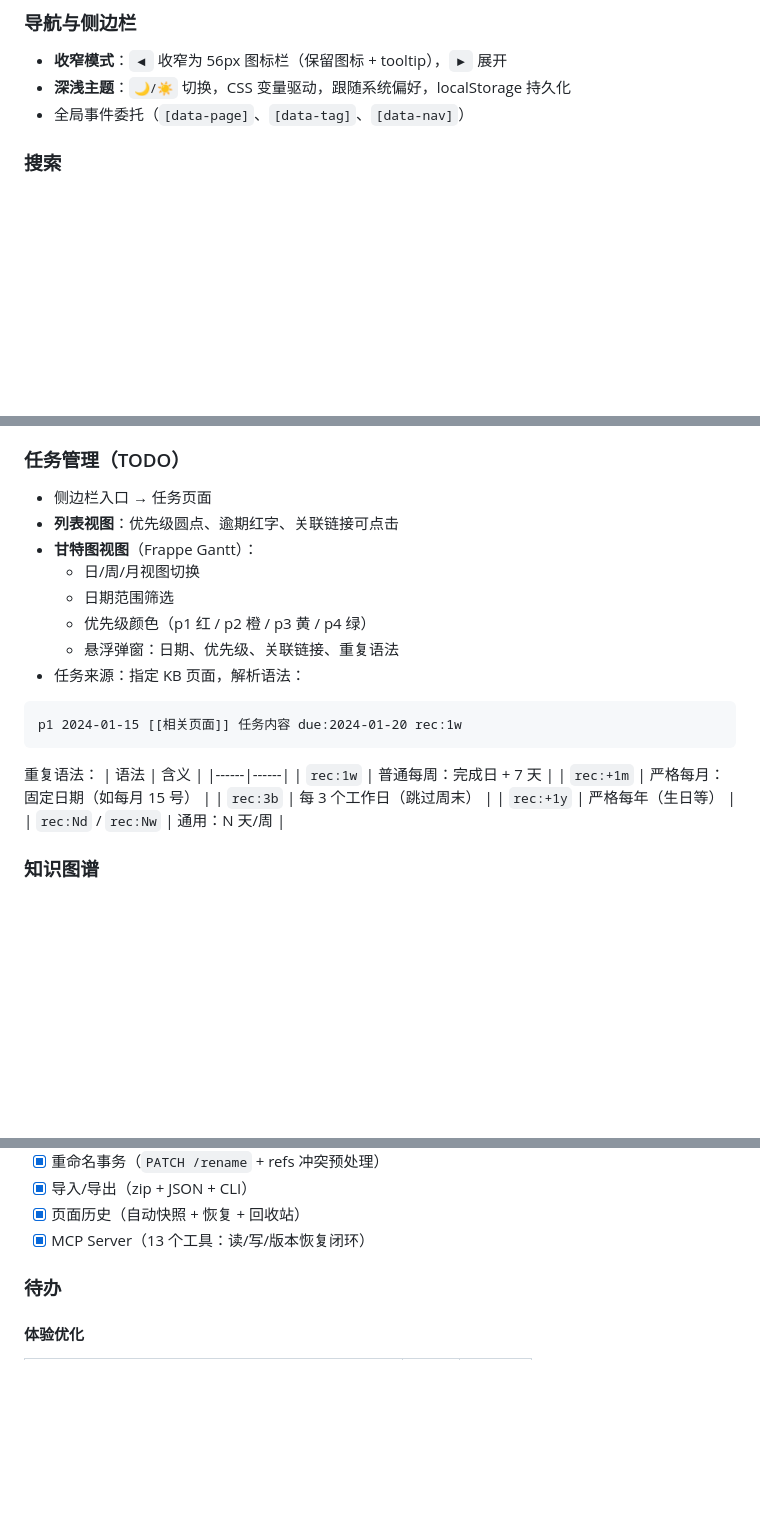
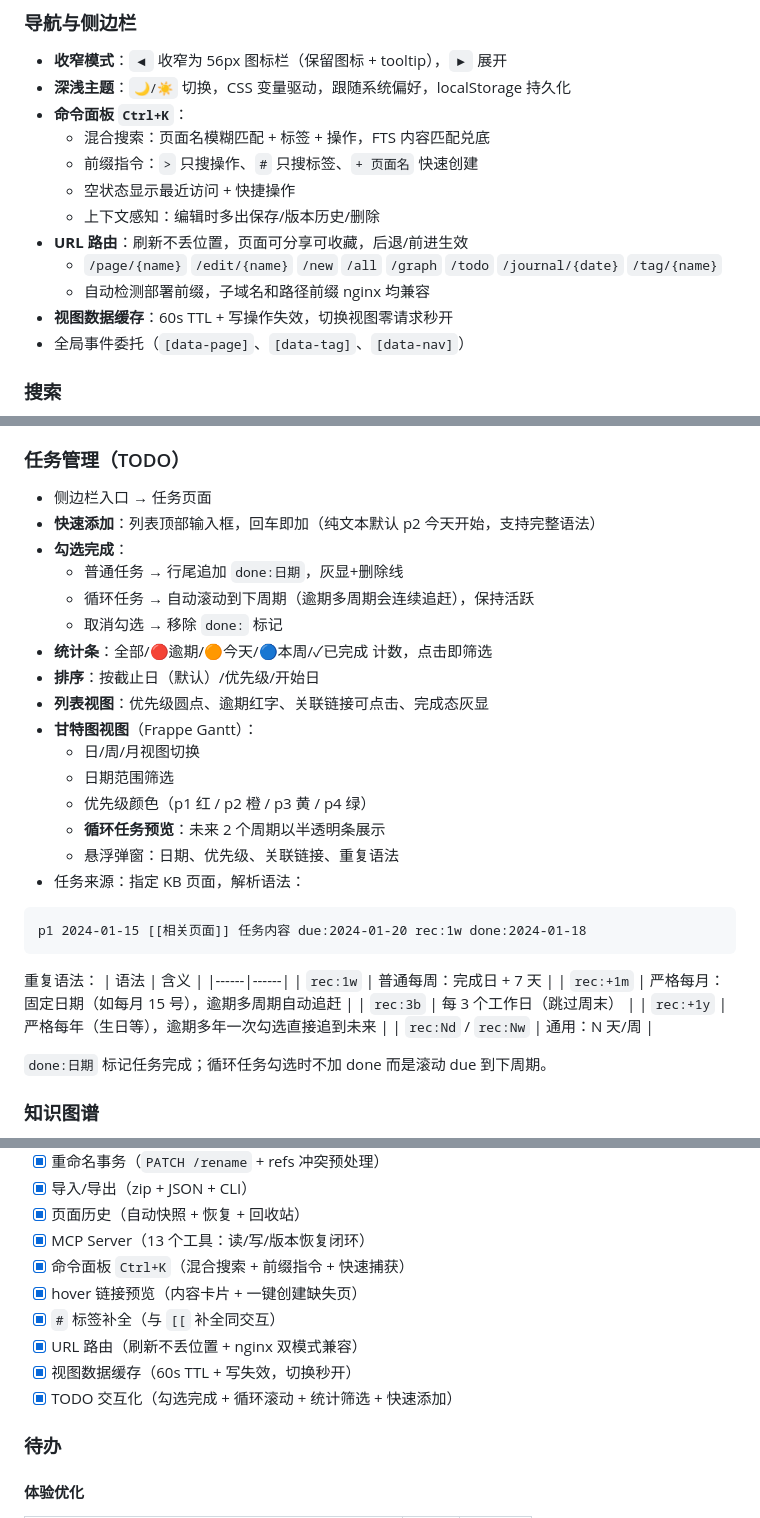
Before and after one commit to Alright23333/kb, a Markdown page: README.md, 3 parts joined by grey strips. GitHub-like rendering; blank space fills up the shorter version.

Commit message:
docs: 同步 README + AGENT 到最新实现
README:
- 任务管理: 补勾选完成/循环滚动/统计筛选/快速添加/甘特图多周期预览
- 语法表补 done:DATE 和追赶语义说明
- 编辑器: 补标签补全、hover 链接预览
- 导航: 补命令面板 Ctrl+K、URL 路由表、视图缓存
- 路线图: +6 项已完成

AGENT.md:
- 新增陷阱 #15-18: 视图缓存写后失效、suppressPush、
  任务勾选 raw 行匹配、甘特幻影条索引对齐

````diff
--- a/README.md
+++ b/README.md
@@ -106,6 +108,15 @@ CREATE VIRTUAL TABLE pages_fts USING fts5(
 
 - **收窄模式**：`◀` 收窄为 56px 图标栏（保留图标 + tooltip），`▶` 展开
 - **深浅主题**：`🌙/☀️` 切换，CSS 变量驱动，跟随系统偏好，localStorage 持久化
+- **命令面板 `Ctrl+K`**：
+  - 混合搜索：页面名模糊匹配 + 标签 + 操作，FTS 内容匹配兑底
+  - 前缀指令：`>` 只搜操作、`#` 只搜标签、`+ 页面名` 快速创建
+  - 空状态显示最近访问 + 快捷操作
+  - 上下文感知：编辑时多出保存/版本历史/删除
+- **URL 路由**：刷新不丢位置，页面可分享可收藏，后退/前进生效
+  - `/page/{name}` `/edit/{name}` `/new` `/all` `/graph` `/todo` `/journal/{date}` `/tag/{name}`
+  - 自动检测部署前缀，子域名和路径前缀 nginx 均兼容
+- **视图数据缓存**：60s TTL + 写操作失效，切换视图零请求秒开
 - 全局事件委托（`[data-page]`、`[data-tag]`、`[data-nav]`）
 
 ### 搜索
@@ -123,26 +134,36 @@ CREATE VIRTUAL TABLE pages_fts USING fts5(
 ### 任务管理（TODO）
 
 - 侧边栏入口 → 任务页面
-- **列表视图**：优先级圆点、逾期红字、关联链接可点击
+- **快速添加**：列表顶部输入框，回车即加（纯文本默认 p2 今天开始，支持完整语法）
+- **勾选完成**：
+  - 普通任务 → 行尾追加 `done:日期`，灰显+删除线
+  - 循环任务 → 自动滚动到下周期（逾期多周期会连续追赶），保持活跃
+  - 取消勾选 → 移除 `done:` 标记
+- **统计条**：全部/🔴逾期/🟠今天/🔵本周/✓已完成 计数，点击即筛选
+- **排序**：按截止日（默认）/优先级/开始日
+- **列表视图**：优先级圆点、逾期红字、关联链接可点击、完成态灰显
 - **甘特图视图**（Frappe Gantt）：
   - 日/周/月视图切换
   - 日期范围筛选
   - 优先级颜色（p1 红 / p2 橙 / p3 黄 / p4 绿）
+  - **循环任务预览**：未来 2 个周期以半透明条展示
   - 悬浮弹窗：日期、优先级、关联链接、重复语法
 - 任务来源：指定 KB 页面，解析语法：
 
 ```
-p1 2024-01-15 [[相关页面]] 任务内容 due:2024-01-20 rec:1w
+p1 2024-01-15 [[相关页面]] 任务内容 due:2024-01-20 rec:1w done:2024-01-18
 ```
 
 重复语法：
 | 语法 | 含义 |
 |------|------|
 | `rec:1w` | 普通每周：完成日 + 7 天 |
-| `rec:+1m` | 严格每月：固定日期（如每月 15 号） |
+| `rec:+1m` | 严格每月：固定日期（如每月 15 号），逾期多周期自动追赶 |
 | `rec:3b` | 每 3 个工作日（跳过周末） |
-| `rec:+1y` | 严格每年（生日等） |
+| `rec:+1y` | 严格每年（生日等），逾期多年一次勾选直接追到未来 |
 | `rec:Nd` / `rec:Nw` | 通用：N 天/周 |
+
+`done:日期` 标记任务完成；循环任务勾选时不加 done 而是滚动 due 到下周期。
 
 ### 知识图谱
 
@@ -343,6 +364,12 @@ cp data/kb.db backup/kb-$(date +%Y%m%d).db
 - [x] 导入/导出（zip + JSON + CLI）
 - [x] 页面历史（自动快照 + 恢复 + 回收站）
 - [x] MCP Server（13 个工具：读/写/版本恢复闭环）
+- [x] 命令面板 `Ctrl+K`（混合搜索 + 前缀指令 + 快速捕获）
+- [x] hover 链接预览（内容卡片 + 一键创建缺失页）
+- [x] `#` 标签补全（与 `[[` 补全同交互）
+- [x] URL 路由（刷新不丢位置 + nginx 双模式兼容）
+- [x] 视图数据缓存（60s TTL + 写失效，切换秒开）
+- [x] TODO 交互化（勾选完成 + 循环滚动 + 统计筛选 + 快速添加）
 
 ### 待办
 
````
Also changed, not shown: other parts of README.md (+2 -0 lines), AGENT.md (+16 -0 lines).
